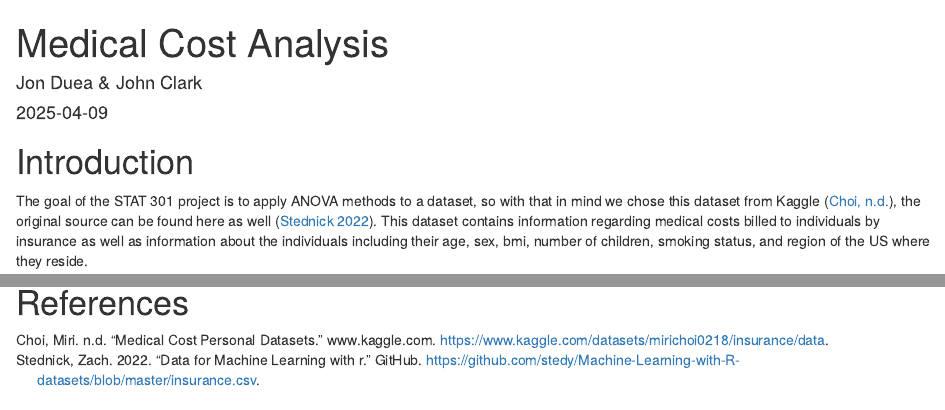
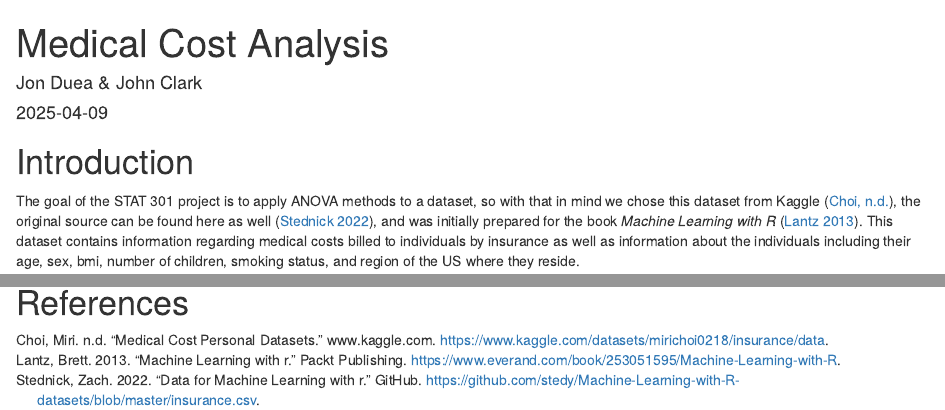
Before and after one commit to jmduea/stat301_final_project, an R Markdown document (Medical Cost Analyis - Jon Duea & John Clark.Rmd): the page in a window 1100 px wide, from its top, and a second part further down, joined at a grey line. Rendered offline with R 4.5, knitr and Pandoc, with nearby package versions; drawn as R Markdown's standard HTML page in place of the format the file asks for.

Commit message:
updated info about the datasets source and generation

```diff
--- a/Medical Cost Analyis - Jon Duea & John Clark.Rmd
+++ b/Medical Cost Analyis - Jon Duea & John Clark.Rmd
@@ -33,7 +33,7 @@ table(insurance$sex, insurance$region)
 
 # Introduction
 
-The goal of the STAT 301 project is to apply ANOVA methods to a dataset, so with that in mind we chose this dataset from Kaggle [@choi_medical], the original source can be found here as well [@stednick_2022_data]. This dataset contains information regarding medical costs billed to individuals by insurance as well as information about the individuals including their age, sex, bmi, number of children, smoking status, and region of the US where they reside.
+The goal of the STAT 301 project is to apply ANOVA methods to a dataset, so with that in mind we chose this dataset from Kaggle [@choi_medical], the original source can be found here as well [@stednick_2022_data], and was initially prepared for the book *Machine Learning with R* [@lantz_2013_machine]. This dataset contains information regarding medical costs billed to individuals by insurance as well as information about the individuals including their age, sex, bmi, number of children, smoking status, and region of the US where they reside.
 
 The research questions we are aiming to address using this dataset are:
 
--- a/references.bib
+++ b/references.bib
@@ -14,3 +14,6 @@
   url = {https://www.kaggle.com/datasets/mirichoi0218/insurance/data},
   organization = {www.kaggle.com}
 }
+
+@misc{lantz_2013_machine,
+  author = {Lantz, Brett},
@@ -16,0 +23,6 @@
+  publisher = {Packt Publishing},
+  title = {Machine Learning with R},
+  url = {https://www.everand.com/book/253051595/Machine-Learning-with-R},
+  urldate = {2025-04-15},
+  year = {2013}
+}
```
Also changed, not shown: references.bib (3 more changed lines), 1 other file.
